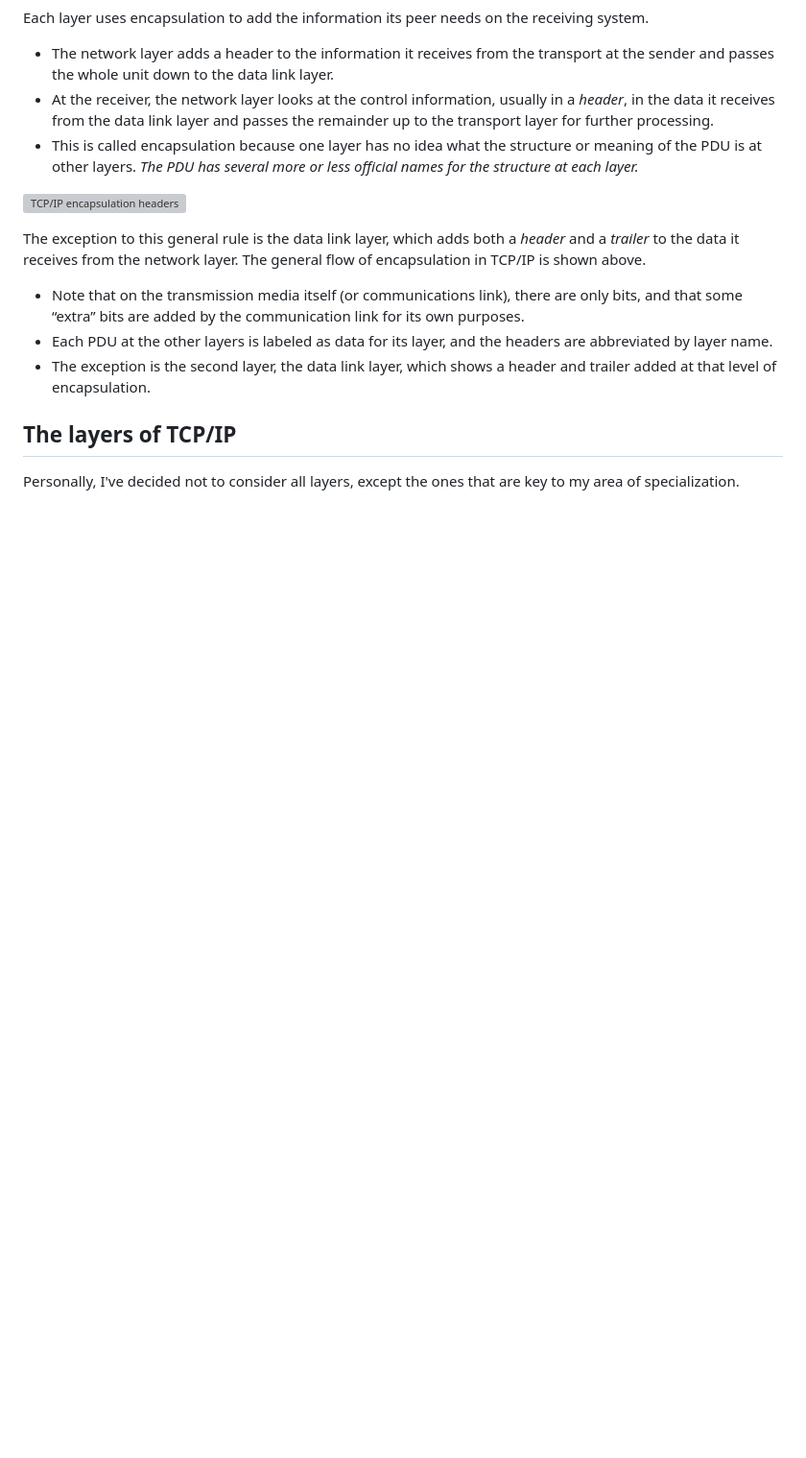
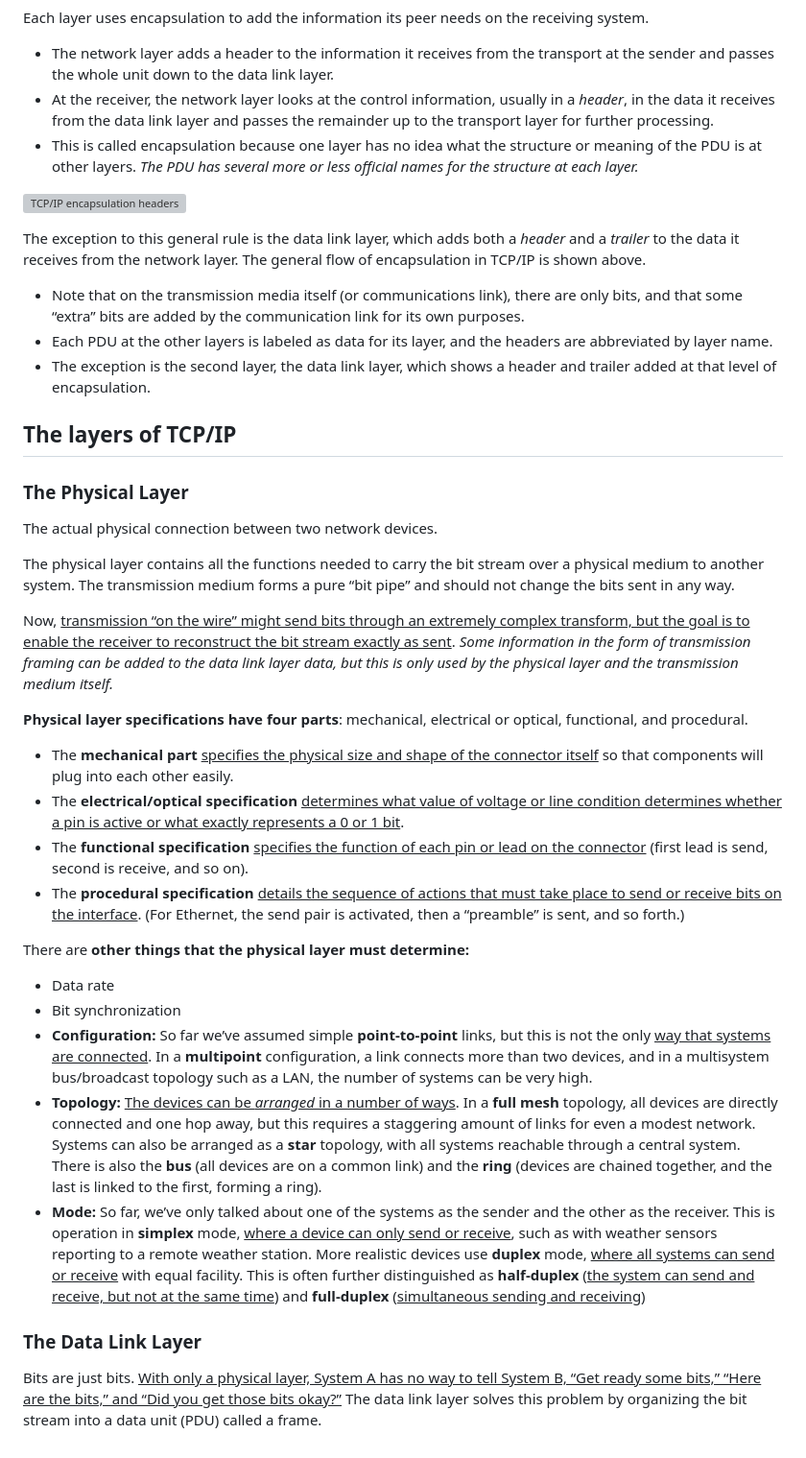
Before and after one commit to the-real-i9/Backend-Topics-Study, a Markdown page: Learn/OS Concepts/Comp. Networking.md, the part around the change. Shown: that part at 96% size. Drawn GitHub-style; blank space fills up the shorter version; grey boxes are pictures that could not be loaded.

Commit message:
physical layer

```diff
--- a/Learn/OS Concepts/Comp. Networking.md
+++ b/Learn/OS Concepts/Comp. Networking.md
@@ -87,4 +87,29 @@ The exception to this general rule is the data link layer, which adds both a *he
 
 ## The layers of TCP/IP
 
-Personally, I've decided not to consider all layers, except the ones that are key to my area of specialization.
+### The Physical Layer
+
+The actual physical connection between two network devices.
+
+The physical layer contains all the functions needed to carry the bit stream over a physical medium to another system. The transmission medium forms a pure “bit pipe” and should not change the bits sent in any way.
+
+Now, <u>transmission “on the wire” might send bits through an extremely complex transform, but the goal is to enable the receiver to reconstruct the bit stream exactly as sent</u>. *Some information in the form of transmission framing can be added to the data link layer data, but this is only used by the physical layer and the transmission medium itself.*
+
+**Physical layer specifications have four parts**: mechanical, electrical or optical, functional, and procedural.
+
+- The **mechanical part** <u>specifies the physical size and shape of the connector itself</u> so that components will plug into each other easily.
+- The **electrical/optical specification** <u>determines what value of voltage or line condition determines whether a pin is active or what exactly represents a 0 or 1 bit</u>.
+- The **functional specification** <u>specifies the function of each pin or lead on the connector</u> (first lead is send, second is receive, and so on).
+- The **procedural specification** <u>details the sequence of actions that must take place to send or receive bits on the interface</u>. (For Ethernet, the send pair is activated, then a “preamble” is sent, and so forth.)
+
+There are **other things that the physical layer must determine:**
+
+- Data rate
+- Bit synchronization
+- **Configuration:** So far we’ve assumed simple **point-to-point** links, but this is not the only <u>way that systems are connected</u>. In a **multipoint** configuration, a link connects more than two devices, and in a multisystem bus/broadcast topology such as a LAN, the number of systems can be very high.
+- **Topology:** <u>The devices can be *arranged* in a number of ways</u>. In a **full mesh** topology, all devices are directly connected and one hop away, but this requires a staggering amount of links for even a modest network. Systems can also be arranged as a **star** topology, with all systems reachable through a central system. There is also the **bus** (all devices are on a common link) and the **ring** (devices are chained together, and the last is linked to the first, forming a ring).
+- **Mode:** So far, we’ve only talked about one of the systems as the sender and the other as the receiver. This is operation in **simplex** mode, <u>where a device can only send or receive</u>, such as with weather sensors reporting to a remote weather station. More realistic devices use **duplex** mode, <u>where all systems can send or receive</u> with equal facility. This is often further distinguished as **half-duplex** (<u>the system can send and receive, but not at the same time</u>) and **full-duplex** (<u>simultaneous sending and receiving</u>)
+
+### The Data Link Layer
+
+Bits are just bits. <u>With only a physical layer, System A has no way to tell System B, “Get ready some bits,” “Here are the bits,” and “Did you get those bits okay?”</u> The data link layer solves this problem by organizing the bit stream into a data unit (PDU) called a frame.
```
